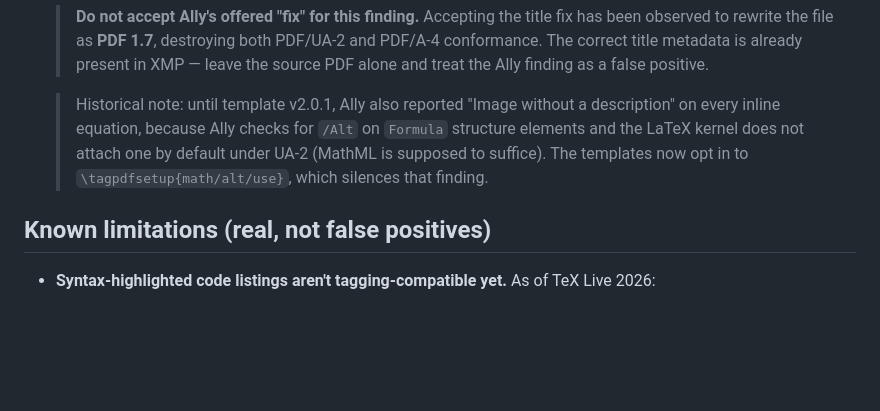
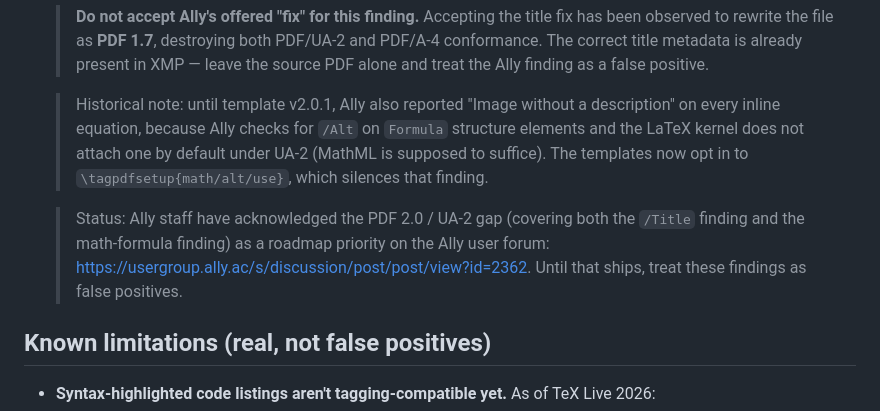
Before and after one commit to rhstanton/accessible_LaTeX, a Markdown page: VALIDATION.md, the part around the change. Rendered like a GitHub page; blank space fills up the shorter version.

Commit message:
Add reference to Ally user forum

```diff
--- a/VALIDATION.md
+++ b/VALIDATION.md
@@ -103,6 +103,12 @@ standards, not bugs in the templates.
   > is supposed to suffice). The templates now opt in to
   > `\tagpdfsetup{math/alt/use}`, which silences that finding.
 
+  > Status: Ally staff have acknowledged the PDF 2.0 / UA-2 gap
+  > (covering both the `/Title` finding and the math-formula
+  > finding) as a roadmap priority on the Ally user forum:
+  > <https://usergroup.ally.ac/s/discussion/post/post/view?id=2362>.
+  > Until that ships, treat these findings as false positives.
+
 ## Known limitations (real, not false positives)
 
 - **Syntax-highlighted code listings aren't tagging-compatible yet.**
```
